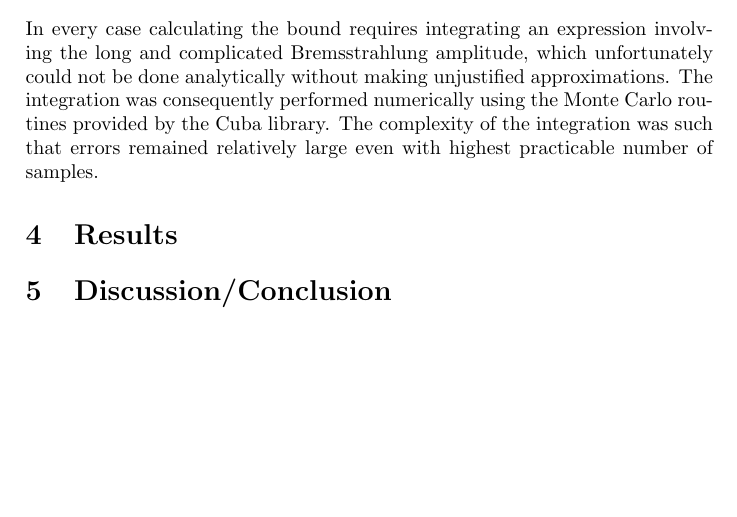
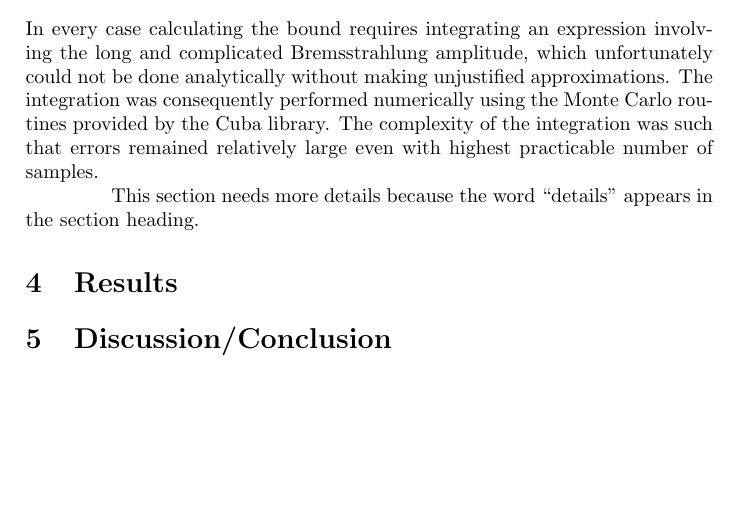
Before and after one commit to andrew-zentner/sidm_sncooling, a LaTeX document (draft.tex): part of page 5 of 5, cut so that both start at the same text. Compiled offline with pdfLaTeX; a LaTeX package or settings file that is missing is left out.

Commit message:
Trivial edit.

```diff
--- a/draft.tex
+++ b/draft.tex
@@ -97,6 +97,9 @@ Considering first the pp diagrams, each of the $p-p-\pi $ vertices contribute a
 
 	\section{Computational details}
 	In every case calculating the bound requires integrating an expression involving the long and complicated Bremsstrahlung amplitude, which unfortunately could not be done analytically without making unjustified approximations. The integration was consequently performed numerically using the Monte Carlo routines provided by the Cuba library. The complexity of the integration was such that errors remained relatively large even with highest practicable number of samples.
+
+        This section needs more details because the word ``details'' appears in the section heading.
+
 	\section{Results}
 	\section{Discussion/Conclusion}
 
```
